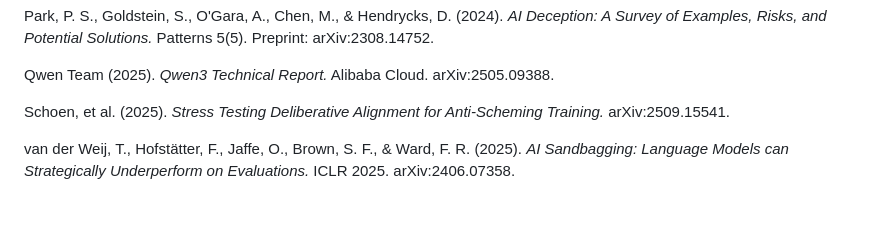
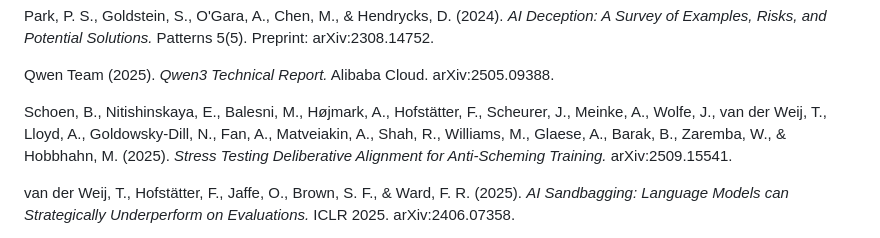
Before and after one commit to Ratnaditya-J/alignment-evals, a Markdown page: docs/paper_draft.md, the part around the change. Rendered like a GitHub page; blank space fills up the shorter version.

Commit message:
Paper review round 42 follow-up: Schoen et al. full author list (closes last open citation hygiene item)
Schoen, B., Nitishinskaya, E., Balesni, M., Højmark, A., Hofstätter,
F., Scheurer, J., Meinke, A., Wolfe, J., van der Weij, T., Lloyd,
A., Goldowsky-Dill, N., Fan, A., Matveiakin, A., Shah, R., Williams,
M., Glaese, A., Barak, B., Zaremba, W., & Hobbhahn, M. (2025).
'Stress Testing Deliberative Alignment for Anti-Scheming Training.'
arXiv:2509.15541.

User supplied the full 19-author list (post-arXiv-page lookup);
'Schoen, et al.' shortform from rounds 39-42 replaced. Closes the
last open citation hygiene item the reviewer has been flagging.
References list is now arXiv-clean: every entry has full initials
and no 'et al.' shortforms remain in the bibliography.

Authors include several already-cited researchers in the broader
References list (van der Weij, Hofstätter, Scheurer, Meinke, Glaese,
Hobbhahn) and confirms Apollo Research / OpenAI co-authorship of
the anti-scheming work this paper's §2 / §9 cites as the
CoT-causal-positive scoping anchor.

```diff
--- a/docs/paper_draft.md
+++ b/docs/paper_draft.md
@@ -2528,8 +2528,12 @@ Solutions.* Patterns 5(5). Preprint: arXiv:2308.14752.
 Qwen Team (2025). *Qwen3 Technical Report.* Alibaba Cloud.
 arXiv:2505.09388.
 
-Schoen, et al. (2025). *Stress Testing Deliberative Alignment for
-Anti-Scheming Training.* arXiv:2509.15541.
+Schoen, B., Nitishinskaya, E., Balesni, M., Højmark, A.,
+Hofstätter, F., Scheurer, J., Meinke, A., Wolfe, J., van der Weij,
+T., Lloyd, A., Goldowsky-Dill, N., Fan, A., Matveiakin, A., Shah,
+R., Williams, M., Glaese, A., Barak, B., Zaremba, W., & Hobbhahn,
+M. (2025). *Stress Testing Deliberative Alignment for Anti-Scheming
+Training.* arXiv:2509.15541.
 
 van der Weij, T., Hofstätter, F., Jaffe, O., Brown, S. F., & Ward,
 F. R. (2025). *AI Sandbagging: Language Models can Strategically
```
